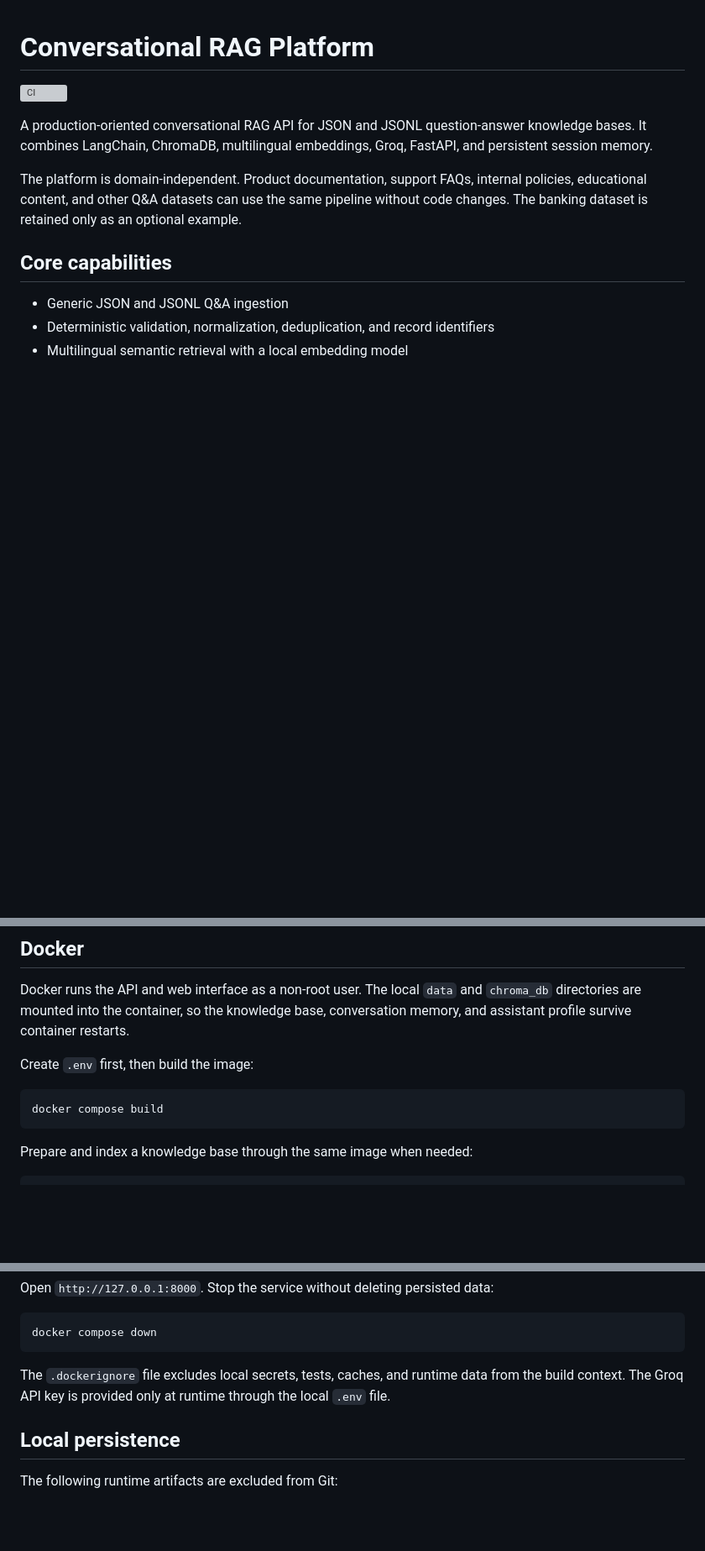
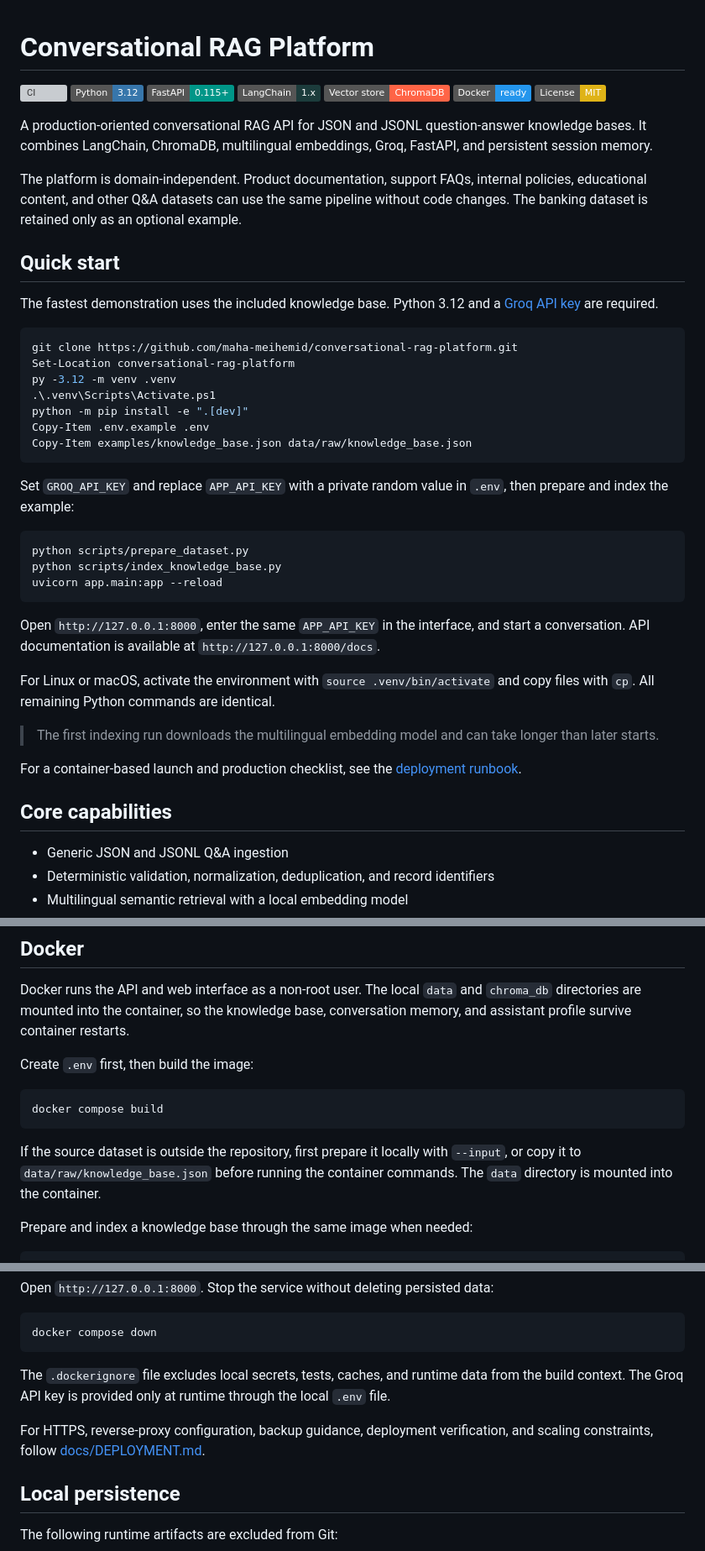
Before and after one commit to maha-meihemid/conversational-rag-platform, a Markdown page: README.md, 3 parts joined by grey strips. Shown at 84% size. Rendered like a GitHub page; badges without logos; blank space fills up the shorter version; grey boxes are pictures that could not be loaded.

Commit message:
docs: add professional launch and deployment guide

````diff
--- a/README.md
+++ b/README.md
@@ -1,6 +1,12 @@
 # Conversational RAG Platform
 
 [![CI](https://github.com/maha-meihemid/conversational-rag-platform/actions/workflows/ci.yml/badge.svg?branch=develop)](https://github.com/maha-meihemid/conversational-rag-platform/actions/workflows/ci.yml)
+[![Python 3.12](https://img.shields.io/badge/Python-3.12-3776AB?logo=python&logoColor=white)](https://www.python.org/)
+[![FastAPI](https://img.shields.io/badge/FastAPI-0.115%2B-009688?logo=fastapi&logoColor=white)](https://fastapi.tiangolo.com/)
+[![LangChain](https://img.shields.io/badge/LangChain-1.x-1C3C3C)](https://python.langchain.com/)
+[![ChromaDB](https://img.shields.io/badge/Vector_store-ChromaDB-FF6446)](https://www.trychroma.com/)
+[![Docker](https://img.shields.io/badge/Docker-ready-2496ED?logo=docker&logoColor=white)](https://www.docker.com/)
+[![License: MIT](https://img.shields.io/badge/License-MIT-yellow.svg)](LICENSE)
 
 A production-oriented conversational RAG API for JSON and JSONL question-answer
 knowledge bases. It combines LangChain, ChromaDB, multilingual embeddings, Groq,
@@ -9,6 +15,43 @@ FastAPI, and persistent session memory.
 The platform is domain-independent. Product documentation, support FAQs, internal
 policies, educational content, and other Q&A datasets can use the same pipeline
 without code changes. The banking dataset is retained only as an optional example.
+
+## Quick start
+
+The fastest demonstration uses the included knowledge base. Python 3.12 and a
+[Groq API key](https://console.groq.com/keys) are required.
+
+```powershell
+git clone https://github.com/maha-meihemid/conversational-rag-platform.git
+Set-Location conversational-rag-platform
+py -3.12 -m venv .venv
+.\.venv\Scripts\Activate.ps1
+python -m pip install -e ".[dev]"
+Copy-Item .env.example .env
+Copy-Item examples/knowledge_base.json data/raw/knowledge_base.json
+```
+
+Set `GROQ_API_KEY` and replace `APP_API_KEY` with a private random value in `.env`,
+then prepare and index the example:
+
+```powershell
+python scripts/prepare_dataset.py
+python scripts/index_knowledge_base.py
+uvicorn app.main:app --reload
+```
+
+Open `http://127.0.0.1:8000`, enter the same `APP_API_KEY` in the interface, and
+start a conversation. API documentation is available at
+`http://127.0.0.1:8000/docs`.
+
+For Linux or macOS, activate the environment with `source .venv/bin/activate` and
+copy files with `cp`. All remaining Python commands are identical.
+
+> The first indexing run downloads the multilingual embedding model and can take
+> longer than later starts.
+
+For a container-based launch and production checklist, see the
+[deployment runbook](docs/DEPLOYMENT.md).
 
 ## Core capabilities
 
@@ -420,6 +483,10 @@ Create `.env` first, then build the image:
 docker compose build
 ```
 
+If the source dataset is outside the repository, first prepare it locally with
+`--input`, or copy it to `data/raw/knowledge_base.json` before running the container
+commands. The `data` directory is mounted into the container.
+
 Prepare and index a knowledge base through the same image when needed:
 
 ```powershell
@@ -444,6 +511,9 @@ The `.dockerignore` file excludes local secrets, tests, caches, and runtime data
 from the build context. The Groq API key is provided only at runtime through the
 local `.env` file.
 
+For HTTPS, reverse-proxy configuration, backup guidance, deployment verification,
+and scaling constraints, follow [docs/DEPLOYMENT.md](docs/DEPLOYMENT.md).
+
 ## Local persistence
 
 The following runtime artifacts are excluded from Git:
````
Also changed, not shown: other parts of README.md (+38 -18 lines), docs/DEPLOYMENT.md (added, +200 -0 lines).
